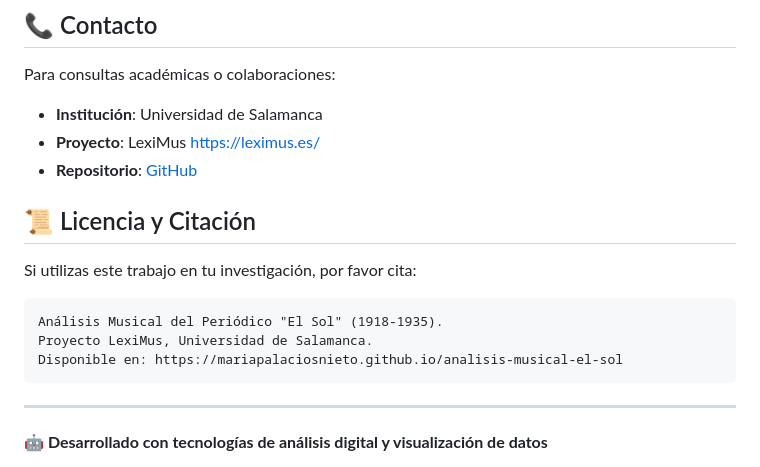
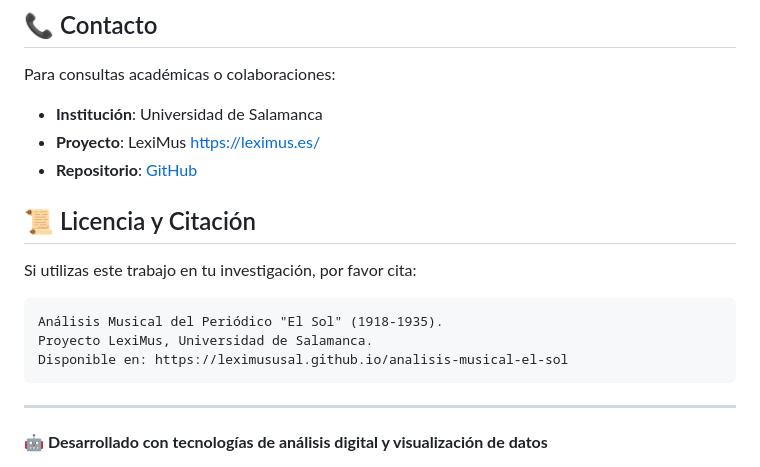
Before and after one commit to LeximusUSAL/analisis-musical-el-sol, a Markdown page: README.md, the part around the change printed below. Drawn GitHub-style.

````diff
--- a/README.md
+++ b/README.md
@@ -125,7 +125,7 @@ Si utilizas este trabajo en tu investigación, por favor cita:
 ```
 Análisis Musical del Periódico "El Sol" (1918-1935).
 Proyecto LexiMus, Universidad de Salamanca.
-Disponible en: https://mariapalaciosnieto.github.io/analisis-musical-el-sol
+Disponible en: https://leximususal.github.io/analisis-musical-el-sol
 ```
 
 ---
````
Also changed, not shown: other parts of README.md (+2 -2 lines).
